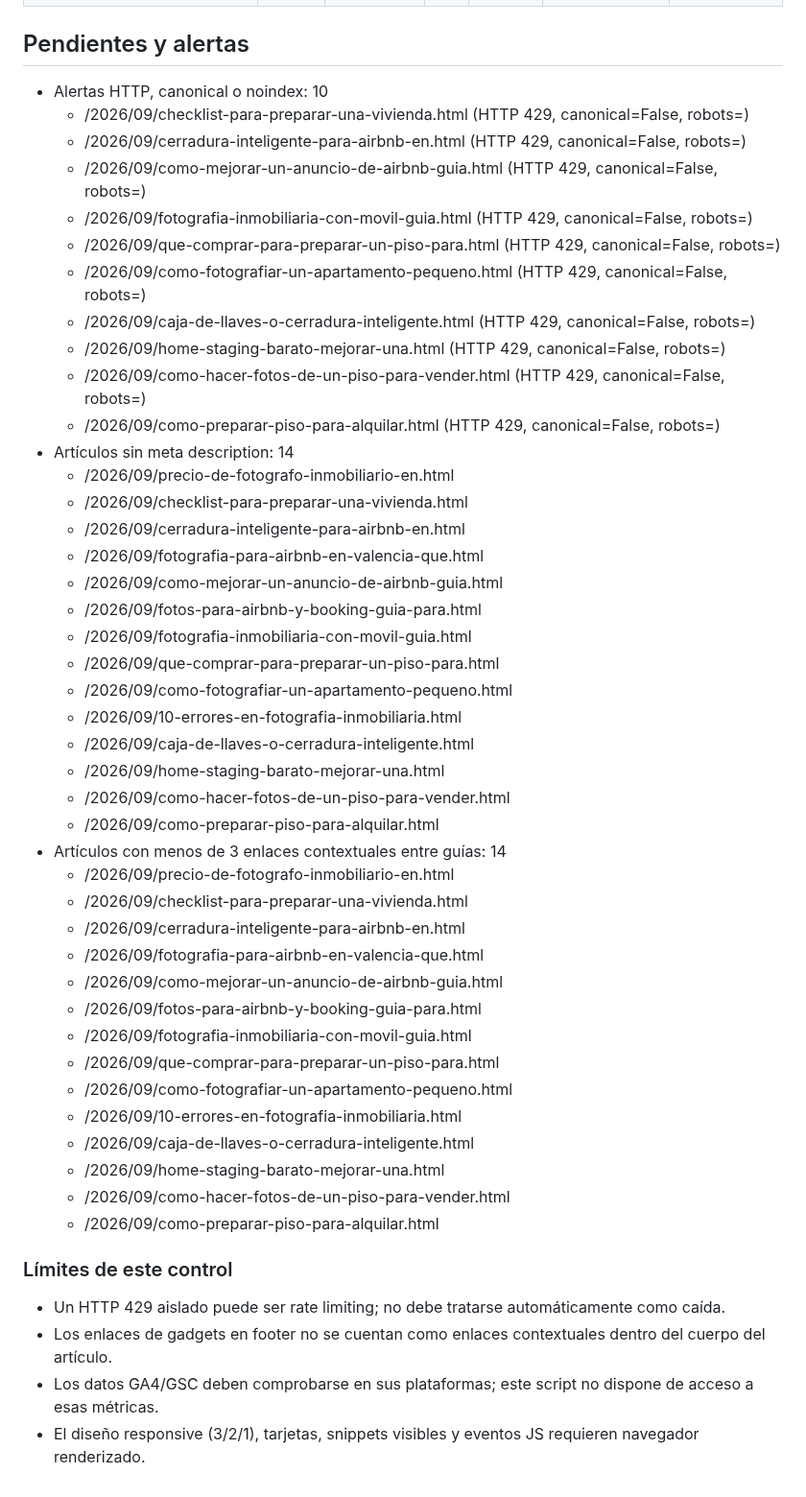
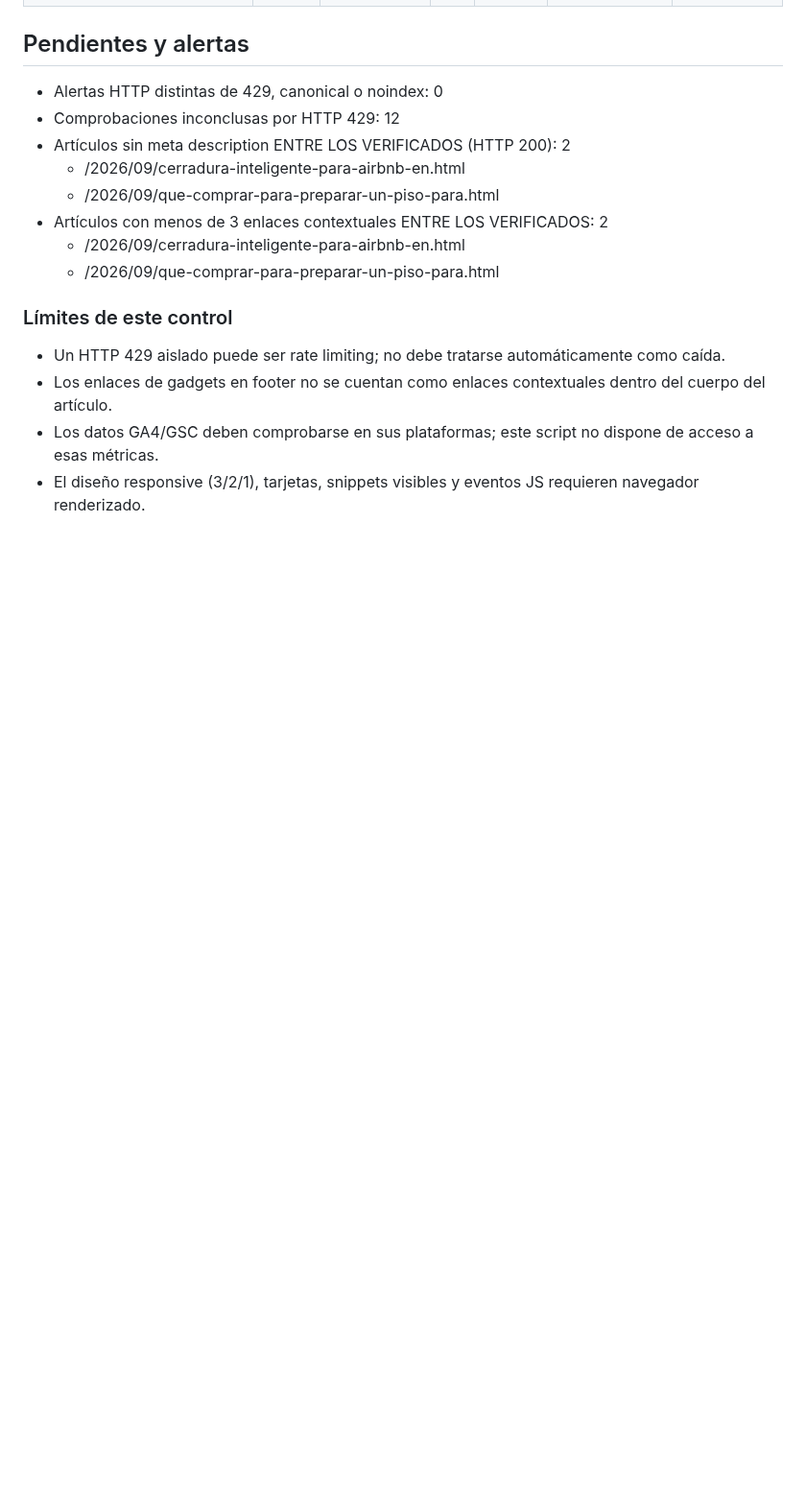
Before and after one commit to andrestruck15-eng/akg-photography, a Markdown page: propietario-practico/seo-ops/LIVE-AUDIT-LATEST.md, the part around one of its changes. Shown at 96% size. Rendered like a GitHub page; blank space fills up the shorter version.

```diff
--- a/propietario-practico/seo-ops/LIVE-AUDIT-LATEST.md
+++ b/propietario-practico/seo-ops/LIVE-AUDIT-LATEST.md
@@ -46,46 +46,13 @@ conversiones GA4, ni la apariencia final en pantalla.
 
 ## Pendientes y alertas
-- Alertas HTTP, canonical o noindex: 10
-  - /2026/09/checklist-para-preparar-una-vivienda.html (HTTP 429, canonical=False, robots=)
-  - /2026/09/cerradura-inteligente-para-airbnb-en.html (HTTP 429, canonical=False, robots=)
-  - /2026/09/como-mejorar-un-anuncio-de-airbnb-guia.html (HTTP 429, canonical=False, robots=)
-  - /2026/09/fotografia-inmobiliaria-con-movil-guia.html (HTTP 429, canonical=False, robots=)
-  - /2026/09/que-comprar-para-preparar-un-piso-para.html (HTTP 429, canonical=False, robots=)
-  - /2026/09/como-fotografiar-un-apartamento-pequeno.html (HTTP 429, canonical=False, robots=)
-  - /2026/09/caja-de-llaves-o-cerradura-inteligente.html (HTTP 429, canonical=False, robots=)
-  - /2026/09/home-staging-barato-mejorar-una.html (HTTP 429, canonical=False, robots=)
-  - /2026/09/como-hacer-fotos-de-un-piso-para-vender.html (HTTP 429, canonical=False, robots=)
-  - /2026/09/como-preparar-piso-para-alquilar.html (HTTP 429, canonical=False, robots=)
-- Artículos sin meta description: 14
-  - /2026/09/precio-de-fotografo-inmobiliario-en.html
-  - /2026/09/checklist-para-preparar-una-vivienda.html
+- Alertas HTTP distintas de 429, canonical o noindex: 0
+- Comprobaciones inconclusas por HTTP 429: 12
+- Artículos sin meta description ENTRE LOS VERIFICADOS (HTTP 200): 2
   - /2026/09/cerradura-inteligente-para-airbnb-en.html
-  - /2026/09/fotografia-para-airbnb-en-valencia-que.html
-  - /2026/09/como-mejorar-un-anuncio-de-airbnb-guia.html
-  - /2026/09/fotos-para-airbnb-y-booking-guia-para.html
-  - /2026/09/fotografia-inmobiliaria-con-movil-guia.html
   - /2026/09/que-comprar-para-preparar-un-piso-para.html
-  - /2026/09/como-fotografiar-un-apartamento-pequeno.html
-  - /2026/09/10-errores-en-fotografia-inmobiliaria.html
-  - /2026/09/caja-de-llaves-o-cerradura-inteligente.html
-  - /2026/09/home-staging-barato-mejorar-una.html
-  - /2026/09/como-hacer-fotos-de-un-piso-para-vender.html
-  - /2026/09/como-preparar-piso-para-alquilar.html
-- Artículos con menos de 3 enlaces contextuales entre guías: 14
-  - /2026/09/precio-de-fotografo-inmobiliario-en.html
-  - /2026/09/checklist-para-preparar-una-vivienda.html
+- Artículos con menos de 3 enlaces contextuales ENTRE LOS VERIFICADOS: 2
   - /2026/09/cerradura-inteligente-para-airbnb-en.html
-  - /2026/09/fotografia-para-airbnb-en-valencia-que.html
-  - /2026/09/como-mejorar-un-anuncio-de-airbnb-guia.html
-  - /2026/09/fotos-para-airbnb-y-booking-guia-para.html
-  - /2026/09/fotografia-inmobiliaria-con-movil-guia.html
   - /2026/09/que-comprar-para-preparar-un-piso-para.html
-  - /2026/09/como-fotografiar-un-apartamento-pequeno.html
-  - /2026/09/10-errores-en-fotografia-inmobiliaria.html
-  - /2026/09/caja-de-llaves-o-cerradura-inteligente.html
-  - /2026/09/home-staging-barato-mejorar-una.html
-  - /2026/09/como-hacer-fotos-de-un-piso-para-vender.html
-  - /2026/09/como-preparar-piso-para-alquilar.html
 
 ### Límites de este control
 - Un HTTP 429 aislado puede ser rate limiting; no debe tratarse automáticamente como caída.
```
Also changed, not shown: other parts of propietario-practico/seo-ops/LIVE-AUDIT-LATEST.md (+22 -22 lines).
